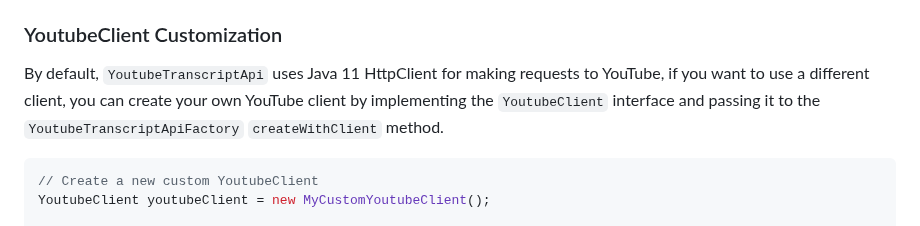
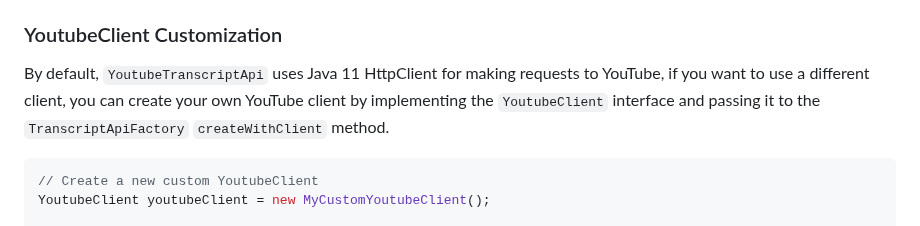
Before and after one commit to Thoroldvix/youtube-transcript-api, a Markdown page: README.md, the part around the change. Rendered like a GitHub page.

Commit message:
docs: update README.md

````diff
--- a/README.md
+++ b/README.md
@@ -249,7 +249,7 @@ String formattedContent = jsonFormatter.format(transcriptContent);
 By default, `YoutubeTranscriptApi` uses Java 11 HttpClient for making requests to YouTube, if you want to use a
 different client,
 you can create your own YouTube client by implementing the `YoutubeClient` interface and passing it to
-the `YoutubeTranscriptApiFactory` `createWithClient` method.
+the `TranscriptApiFactory` `createWithClient` method.
 
 ```java
 // Create a new custom YoutubeClient
````
